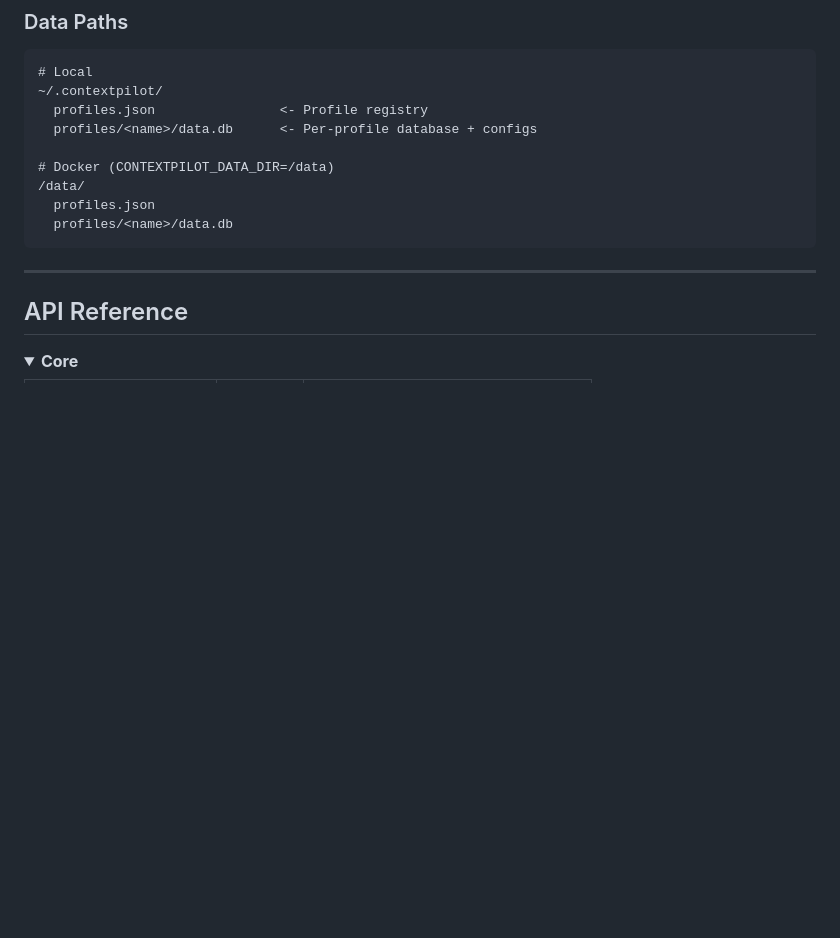
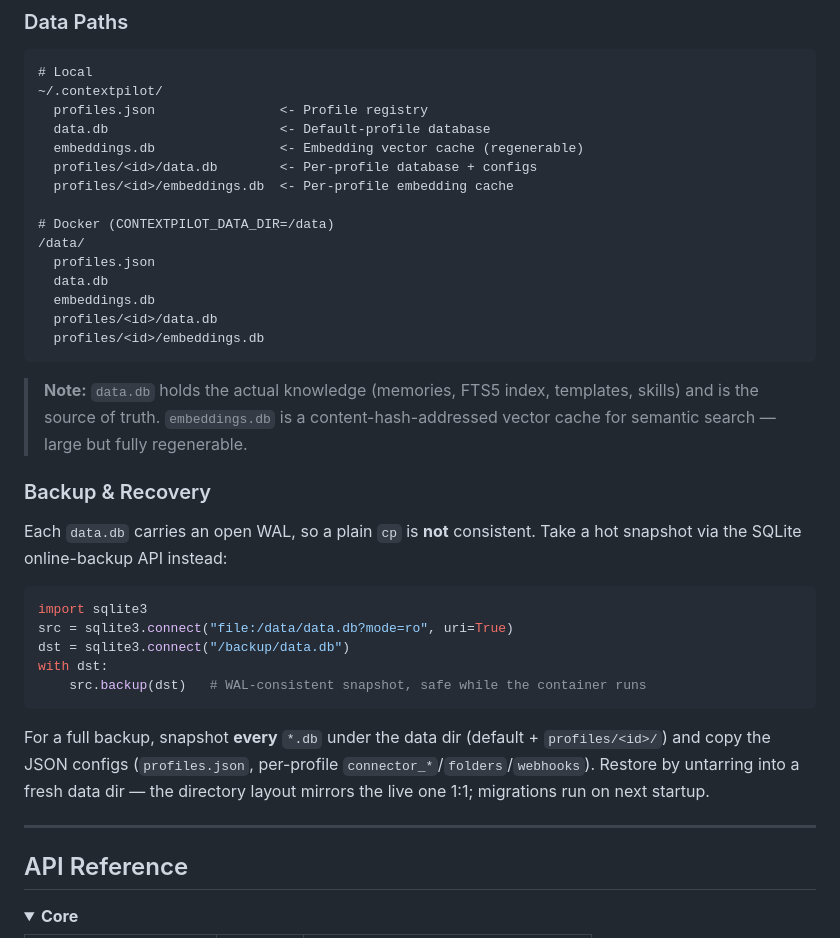
Before and after one commit to applehell/contextpilot, a Markdown page: README.md, the part around the change. Drawn GitHub-style; folded sections open; blank space fills up the shorter version.

Commit message:
docs: README architecture — data paths + backup/recovery
data.db vs embeddings.db distinction, full per-profile data layout,
and WAL-consistent hot-snapshot/restore guidance for backups

Co-Authored-By: Claude Opus 4.8 (1M context) <noreply@anthropic.com>

````diff
--- a/README.md
+++ b/README.md
@@ -368,13 +368,41 @@ Storage --> SQLite (WAL mode + FTS5, Schema v13)
 # Local
 ~/.contextpilot/
   profiles.json                <- Profile registry
-  profiles/<name>/data.db      <- Per-profile database + configs
+  data.db                      <- Default-profile database
+  embeddings.db                <- Embedding vector cache (regenerable)
+  profiles/<id>/data.db        <- Per-profile database + configs
+  profiles/<id>/embeddings.db  <- Per-profile embedding cache
 
 # Docker (CONTEXTPILOT_DATA_DIR=/data)
 /data/
   profiles.json
-  profiles/<name>/data.db
+  data.db
+  embeddings.db
+  profiles/<id>/data.db
+  profiles/<id>/embeddings.db
 ```
+
+> **Note:** `data.db` holds the actual knowledge (memories, FTS5 index, templates,
+> skills) and is the source of truth. `embeddings.db` is a content-hash-addressed
+> vector cache for semantic search — large but fully regenerable.
+
+### Backup & Recovery
+
+Each `data.db` carries an open WAL, so a plain `cp` is **not** consistent. Take a
+hot snapshot via the SQLite online-backup API instead:
+
+```python
+import sqlite3
+src = sqlite3.connect("file:/data/data.db?mode=ro", uri=True)
+dst = sqlite3.connect("/backup/data.db")
+with dst:
+    src.backup(dst)   # WAL-consistent snapshot, safe while the container runs
+```
+
+For a full backup, snapshot **every** `*.db` under the data dir (default +
+`profiles/<id>/`) and copy the JSON configs (`profiles.json`, per-profile
+`connector_*`/`folders`/`webhooks`). Restore by untarring into a fresh data dir —
+the directory layout mirrors the live one 1:1; migrations run on next startup.
 
 ---
 
````
